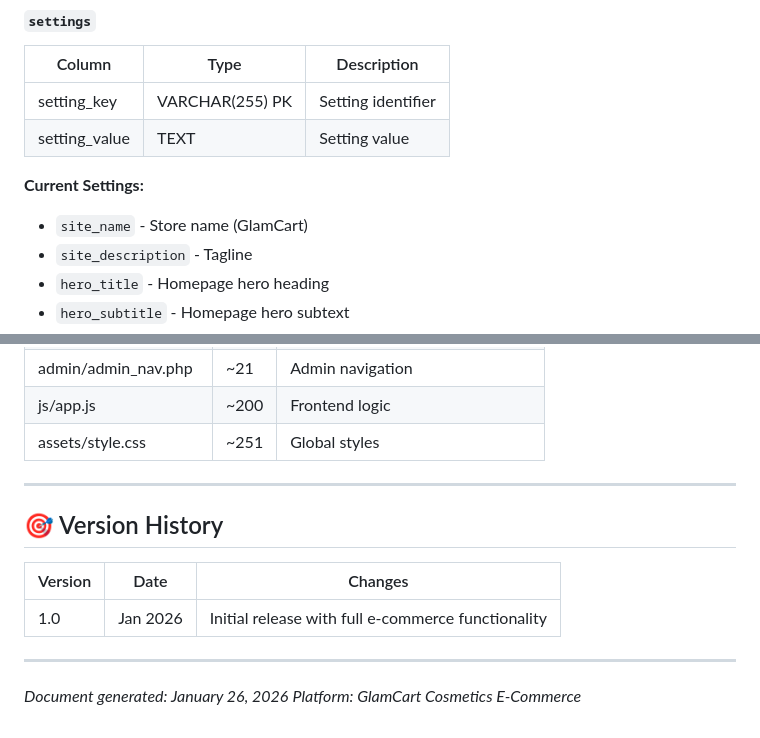
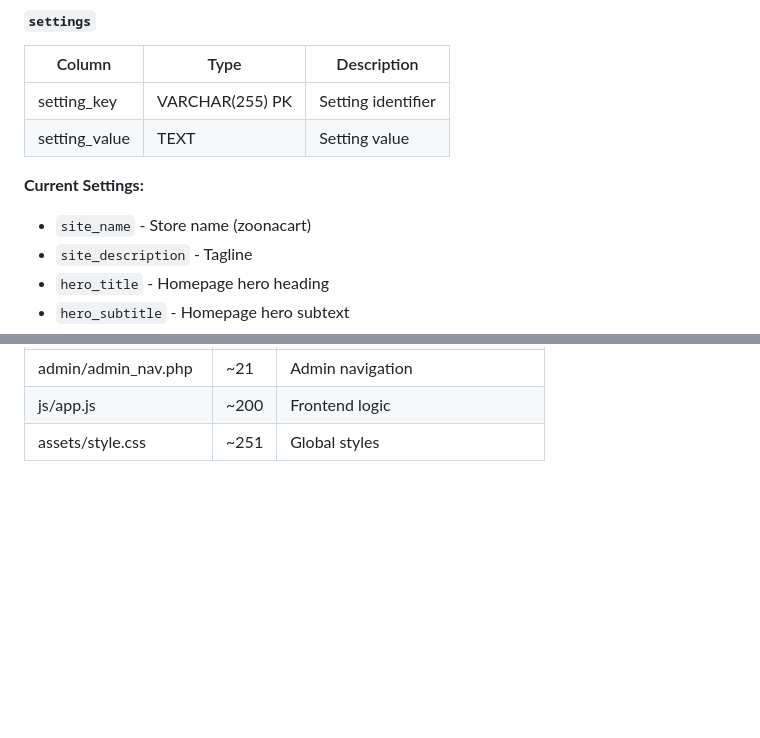
Before and after one commit to Nayra1837/zoonacart, a Markdown page: PRD.md, 2 parts joined by grey strips. Drawn GitHub-style; blank space fills up the shorter version.

```diff
--- a/PRD.md
+++ b/PRD.md
@@ -209,7 +209,7 @@ cosmetics/
 
 **Current Settings:**
 
-- `site_name` - Store name (GlamCart)
+- `site_name` - Store name (zoonacart)
 - `site_description` - Tagline
 - `hero_title` - Homepage hero heading
 - `hero_subtitle` - Homepage hero subtext
@@ -362,16 +325,3 @@ cosmetics/
 | admin/admin_nav.php    | ~21   | Admin navigation                 |
 | js/app.js              | ~200  | Frontend logic                   |
 | assets/style.css       | ~251  | Global styles                    |
-
----
-
-## 🎯 Version History
-
-| Version | Date     | Changes                                            |
-| ------- | -------- | -------------------------------------------------- |
-| 1.0     | Jan 2026 | Initial release with full e-commerce functionality |
-
----
-
-_Document generated: January 26, 2026_
-_Platform: GlamCart Cosmetics E-Commerce_
```
Also changed, not shown: other parts of PRD.md (+4 -41 lines).
